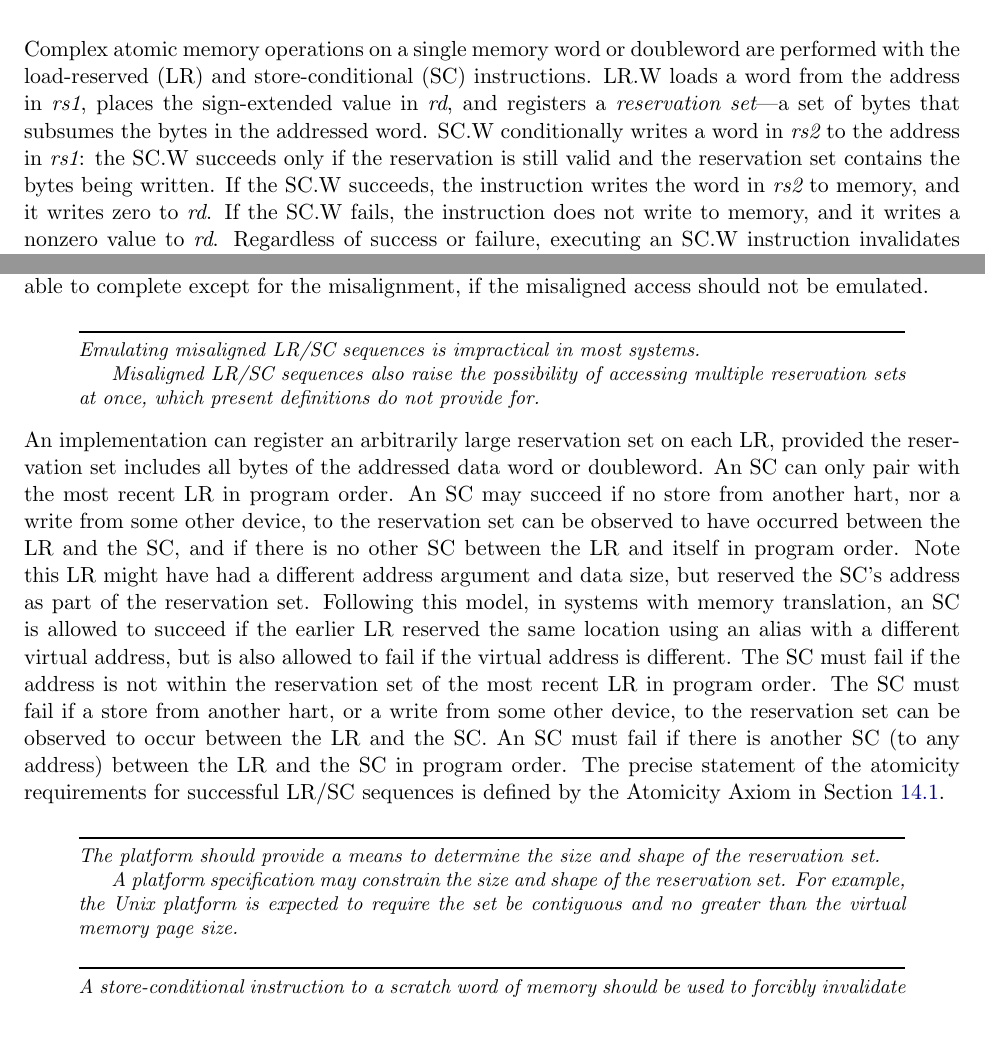
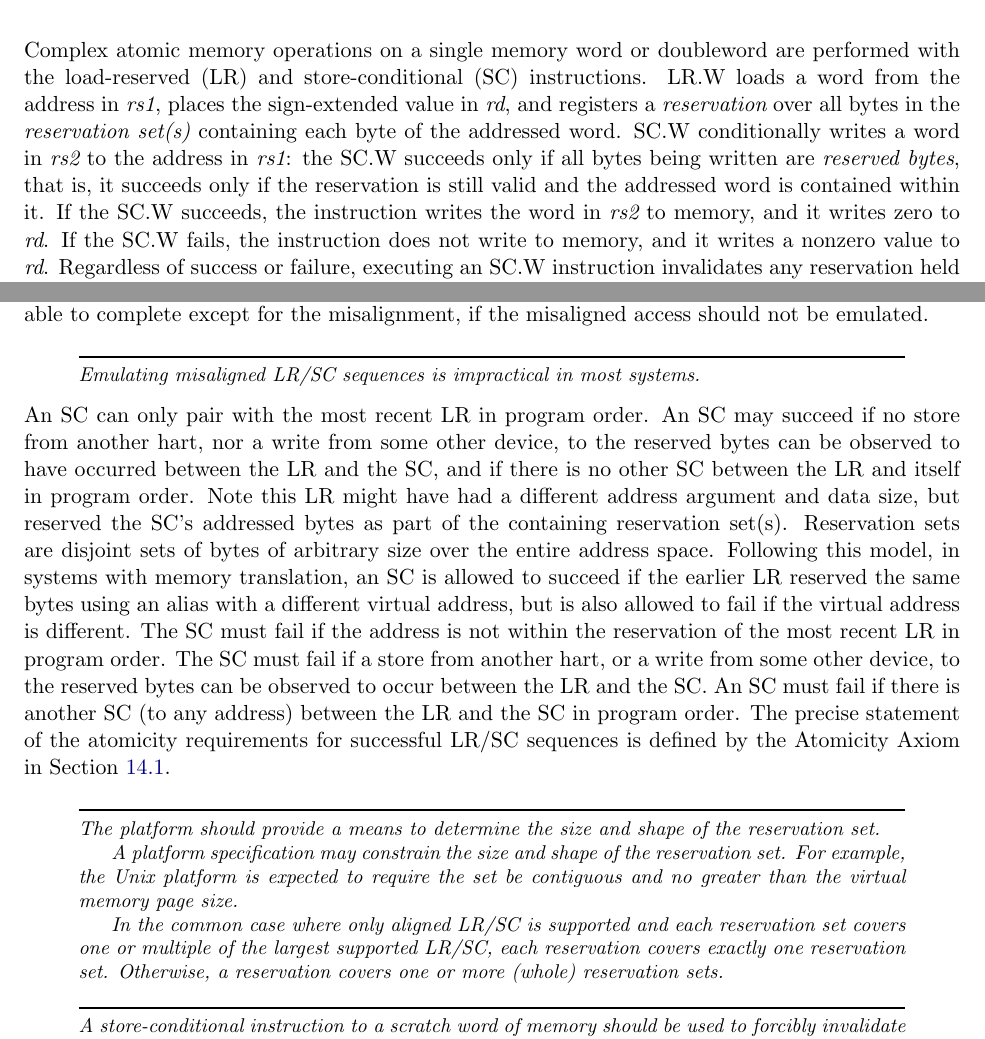
Before and after one commit to riscv/riscv-isa-manual, a LaTeX thesis (src/riscv-spec.tex, which reads src/a.tex): two parts of pages 64 and 65 of 236, joined at a grey line, cut so that both start at the same text. Compiled offline with pdfLaTeX.

Commit message:
Refactor LR/SC reservation set terminology
Define invalidations in terms of the reservation itself,
defining the invalidation set simply as a mechanism that
expands the size of reservations. This keeps definitions
independent of whether a reservation might span multiple
reservation sets, as is unavoidable with unaligned LR/SC.
A minimum sized reservation set allows exact reservation.

Reservations being separate from the bytes they refer to,
introduce the term "reserved byte" to refer to the bytes.

```diff
--- a/src/a.tex
+++ b/src/a.tex
@@ -85,11 +85,12 @@ SC.W/D & \multicolumn{2}{c}{ordering} & src & addr & width & dest & AMO  \\
 Complex atomic memory operations on a single memory word or doubleword are performed
 with the load-reserved (LR) and store-conditional (SC) instructions.
 LR.W loads a word from the address in {\em rs1}, places the sign-extended
-value in {\em rd}, and registers a {\em reservation set}---a set of bytes
-that subsumes the bytes in the addressed word.
+value in {\em rd}, and registers a {\em reservation} over all bytes in the
+{\em reservation set(s)} containing each byte of the addressed word.
 SC.W conditionally writes a word in {\em rs2} to the address in {\em rs1}: the
-SC.W succeeds only if the reservation is still valid and the reservation set
-contains the bytes being written.
+SC.W succeeds only if all bytes being written are {\em reserved bytes},
+that is, it succeeds only if the reservation is still valid and the
+addressed word is contained within it.
 If the SC.W succeeds, the instruction writes the word in {\em rs2} to memory,
 and it writes zero to {\em rd}.
 If the SC.W fails, the instruction does not write to memory, and it writes
@@ -160,28 +161,25 @@ should not be emulated.
 \begin{commentary}
 Emulating misaligned LR/SC sequences is impractical in most systems.
 
-Misaligned LR/SC sequences also raise the possibility of accessing multiple
-reservation sets at once, which present definitions do not provide for.
 \end{commentary}
 
-An implementation can register an arbitrarily large reservation set on each
-LR, provided the reservation set includes all bytes of the addressed data word
-or doubleword.
 An SC can only pair with the most recent LR in program order.
 An SC may succeed if no store from another hart, nor a write from some other
-device, to the reservation set can be observed to have occurred between the LR
+device, to the reserved bytes can be observed to have occurred between the LR
 and the SC, and if there is no other SC between the LR and itself in program
 order.
 Note this LR might have had a different address argument and data size, but
-reserved the SC's address as part of the reservation set.
+reserved the SC's addressed bytes as part of the containing reservation set(s).
+Reservation sets are disjoint sets of bytes of arbitrary size
+over the entire address space.
 Following this model, in systems with memory translation, an SC is allowed to
-succeed if the earlier LR reserved the same location using an alias with
+succeed if the earlier LR reserved the same bytes using an alias with
 a different virtual address, but is also allowed to fail if the virtual
 address is different.
-The SC must fail if the address is not within the reservation set of the most
+The SC must fail if the address is not within the reservation of the most
 recent LR in program order.
 The SC must fail if a store from another hart, or a write from some other
-device, to the reservation set can be observed to occur between the LR and the
+device, to the reserved bytes can be observed to occur between the LR and the
 SC.
 An SC must fail if there is another SC (to any address) between the LR and the
 SC in program order.
@@ -195,6 +193,11 @@ reservation set.
 A platform specification may constrain the size and shape of the reservation
 set.  For example, the Unix platform is expected to require the set be
 contiguous and no greater than the virtual memory page size.
+
+In the common case where only aligned LR/SC is supported and each
+reservation set covers one or multiple of the largest supported LR/SC,
+each reservation covers exactly one reservation set.  Otherwise,
+a reservation covers one or more (whole) reservation sets.
 \end{commentary}
 
 \begin{commentary}
```
Also changed, not shown: src/a.tex (14 more changed lines).
